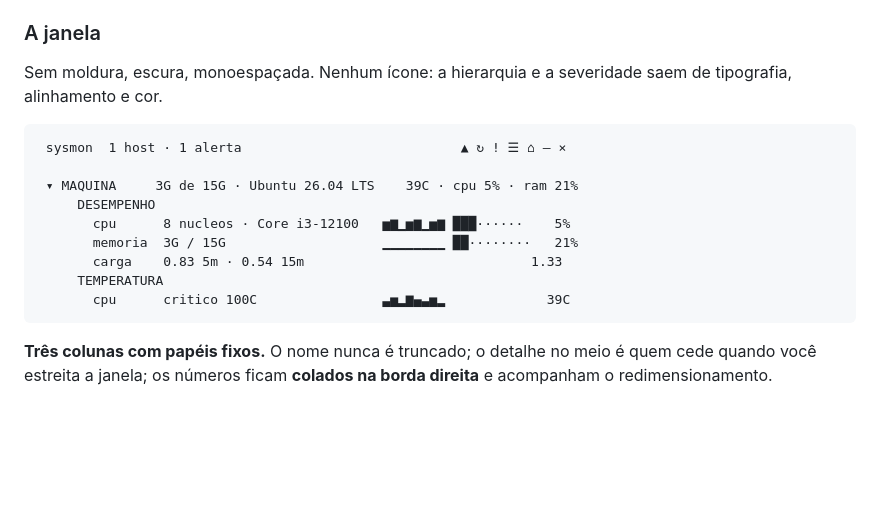
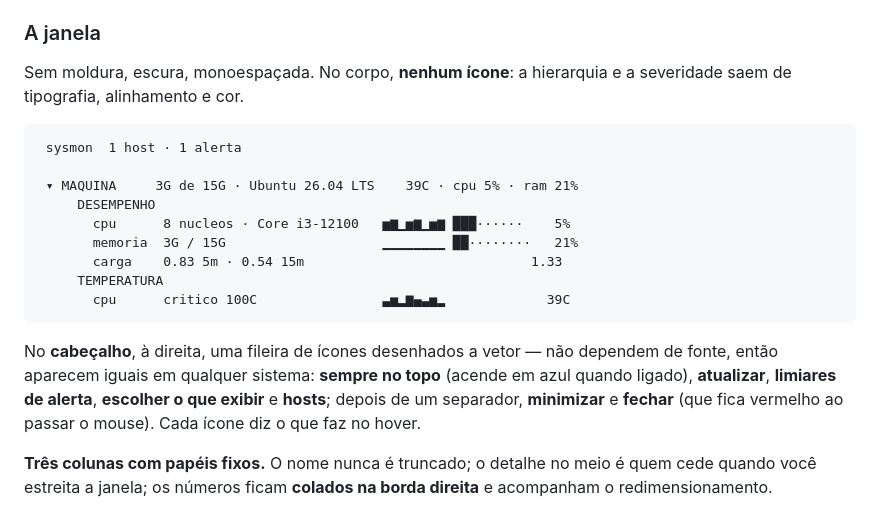
Before and after one commit to 9LEVEL/sysmon, a Markdown page: README.md, the part around the change. GitHub-like rendering; blank space fills up the shorter version.

Commit message:
README: troca a fileira de glifos do mockup da janela por uma descricao
Os simbolos ▲ ↻ ! ☰ ⌂ – × no esquema ASCII de "A janela" nao correspondem mais
aos icones (agora vetoriais). Tira a linha de glifos do mockup e descreve os
controles do cabecalho em texto; ajusta "nenhum icone" para "no corpo, nenhum
icone", ja que o cabecalho passou a ter icones.

Co-Authored-By: Claude Opus 4.8 <noreply@anthropic.com>

````diff
--- a/README.md
+++ b/README.md
@@ -233,11 +233,11 @@ inativo — ali quem atualiza é o `git`.
 
 ### A janela
 
-Sem moldura, escura, monoespaçada. Nenhum ícone: a hierarquia e a severidade
-saem de tipografia, alinhamento e cor.
+Sem moldura, escura, monoespaçada. No corpo, **nenhum ícone**: a hierarquia e a
+severidade saem de tipografia, alinhamento e cor.
 
 ```
- sysmon  1 host · 1 alerta                            ▲ ↻ ! ☰ ⌂ – ×
+ sysmon  1 host · 1 alerta
 
  ▾ MAQUINA     3G de 15G · Ubuntu 26.04 LTS    39C · cpu 5% · ram 21%
      DESEMPENHO
@@ -247,6 +247,12 @@ saem de tipografia, alinhamento e cor.
      TEMPERATURA
        cpu      critico 100C                ▃▅▂▆▄▃▅▂             39C
 ```
+
+No **cabeçalho**, à direita, uma fileira de ícones desenhados a vetor — não
+dependem de fonte, então aparecem iguais em qualquer sistema: **sempre no topo**
+(acende em azul quando ligado), **atualizar**, **limiares de alerta**, **escolher
+o que exibir** e **hosts**; depois de um separador, **minimizar** e **fechar** (que
+fica vermelho ao passar o mouse). Cada ícone diz o que faz no hover.
 
 **Três colunas com papéis fixos.** O nome nunca é truncado; o detalhe no meio é
 quem cede quando você estreita a janela; os números ficam **colados na borda
````
